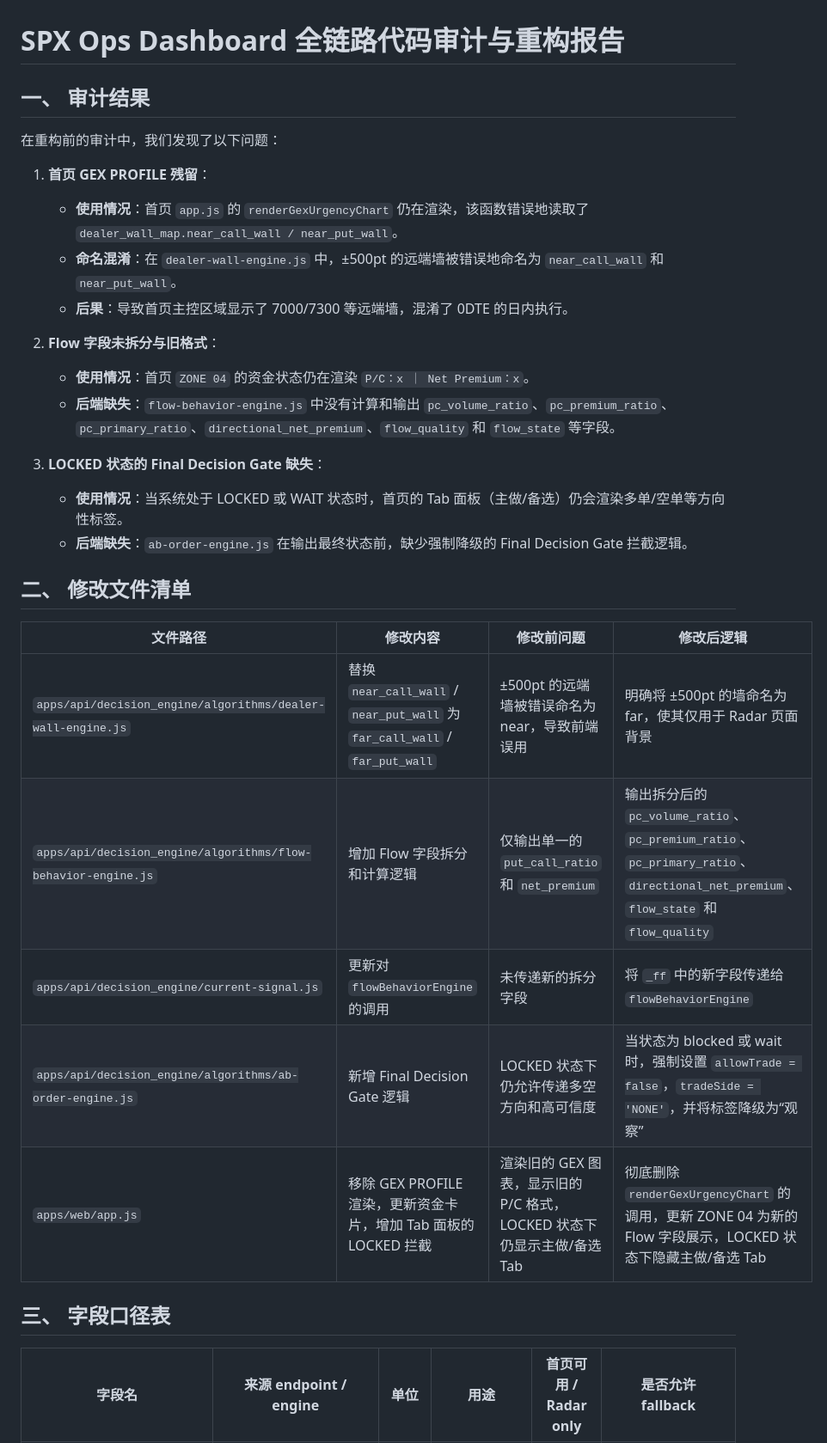
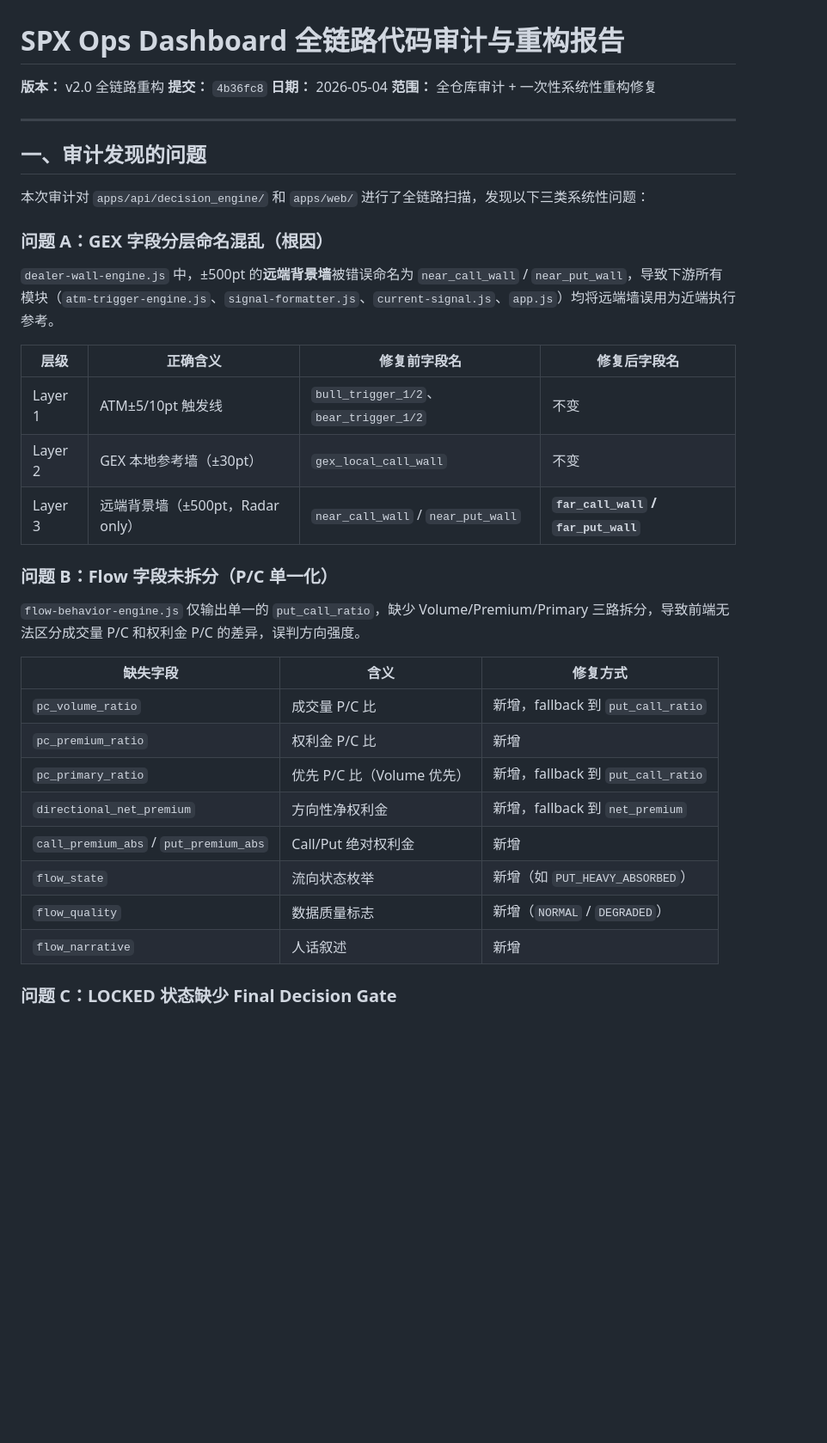
Before and after one commit to Susan-822/spx-ops-dashboard, a Markdown page: REFACTOR_REPORT.md, the part around one of its changes. Shown at 86% size. Rendered like a GitHub page; blank space fills up the shorter version.

```diff
--- a/REFACTOR_REPORT.md
+++ b/REFACTOR_REPORT.md
@@ -1,32 +1,40 @@
 # SPX Ops Dashboard 全链路代码审计与重构报告
 
-## 一、 审计结果
+**版本：** v2.0 全链路重构
+**提交：** `4b36fc8`
+**日期：** 2026-05-04
+**范围：** 全仓库审计 + 一次性系统性重构修复
 
-在重构前的审计中，我们发现了以下问题：
+---
 
-1. **首页 GEX PROFILE 残留**：
-   - **使用情况**：首页 `app.js` 的 `renderGexUrgencyChart` 仍在渲染，该函数错误地读取了 `dealer_wall_map.near_call_wall / near_put_wall`。
-   - **命名混淆**：在 `dealer-wall-engine.js` 中，±500pt 的远端墙被错误地命名为 `near_call_wall` 和 `near_put_wall`。
-   - **后果**：导致首页主控区域显示了 7000/7300 等远端墙，混淆了 0DTE 的日内执行。
+## 一、审计发现的问题
 
-2. **Flow 字段未拆分与旧格式**：
-   - **使用情况**：首页 `ZONE 04` 的资金状态仍在渲染 `P/C：x ｜ Net Premium：x`。
-   - **后端缺失**：`flow-behavior-engine.js` 中没有计算和输出 `pc_volume_ratio`、`pc_premium_ratio`、`pc_primary_ratio`、`directional_net_premium`、`flow_quality` 和 `flow_state` 等字段。
+本次审计对 `apps/api/decision_engine/` 和 `apps/web/` 进行了全链路扫描，发现以下三类系统性问题：
 
-3. **LOCKED 状态的 Final Decision Gate 缺失**：
-   - **使用情况**：当系统处于 LOCKED 或 WAIT 状态时，首页的 Tab 面板（主做/备选）仍会渲染多单/空单等方向性标签。
-   - **后端缺失**：`ab-order-engine.js` 在输出最终状态前，缺少强制降级的 Final Decision Gate 拦截逻辑。
+### 问题 A：GEX 字段分层命名混乱（根因）
 
-## 二、 修改文件清单
+`dealer-wall-engine.js` 中，±500pt 的**远端背景墙**被错误命名为 `near_call_wall` / `near_put_wall`，导致下游所有模块（`atm-trigger-engine.js`、`signal-formatter.js`、`current-signal.js`、`app.js`）均将远端墙误用为近端执行参考。
 
-| 文件路径 | 修改内容 | 修改前问题 | 修改后逻辑 |
+| 层级 | 正确含义 | 修复前字段名 | 修复后字段名 |
 | --- | --- | --- | --- |
-| `apps/api/decision_engine/algorithms/dealer-wall-engine.js` | 替换 `near_call_wall` / `near_put_wall` 为 `far_call_wall` / `far_put_wall` | ±500pt 的远端墙被错误命名为 near，导致前端误用 | 明确将 ±500pt 的墙命名为 far，使其仅用于 Radar 页面背景 |
-| `apps/api/decision_engine/algorithms/flow-behavior-engine.js` | 增加 Flow 字段拆分和计算逻辑 | 仅输出单一的 `put_call_ratio` 和 `net_premium` | 输出拆分后的 `pc_volume_ratio`、`pc_premium_ratio`、`pc_primary_ratio`、`directional_net_premium`、`flow_state` 和 `flow_quality` |
-| `apps/api/decision_engine/current-signal.js` | 更新对 `flowBehaviorEngine` 的调用 | 未传递新的拆分字段 | 将 `_ff` 中的新字段传递给 `flowBehaviorEngine` |
-| `apps/api/decision_engine/algorithms/ab-order-engine.js` | 新增 Final Decision Gate 逻辑 | LOCKED 状态下仍允许传递多空方向和高可信度 | 当状态为 blocked 或 wait 时，强制设置 `allowTrade = false`，`tradeSide = 'NONE'`，并将标签降级为“观察” |
-| `apps/web/app.js` | 移除 GEX PROFILE 渲染，更新资金卡片，增加 Tab 面板的 LOCKED 拦截 | 渲染旧的 GEX 图表，显示旧的 P/C 格式，LOCKED 状态下仍显示主做/备选 Tab | 彻底删除 `renderGexUrgencyChart` 的调用，更新 ZONE 04 为新的 Flow 字段展示，LOCKED 状态下隐藏主做/备选 Tab |
+| Layer 1 | ATM±5/10pt 触发线 | `bull_trigger_1/2`、`bear_trigger_1/2` | 不变 |
+| Layer 2 | GEX 本地参考墙（±30pt） | `gex_local_call_wall` | 不变 |
+| Layer 3 | 远端背景墙（±500pt，Radar only） | `near_call_wall` / `near_put_wall` | **`far_call_wall` / `far_put_wall`** |
 
-## 三、 字段口径表
+### 问题 B：Flow 字段未拆分（P/C 单一化）
 
-| 字段名 | 来源 endpoint / engine | 单位 | 用途 | 首页可用 / Radar only | 是否允许 fallback |
+`flow-behavior-engine.js` 仅输出单一的 `put_call_ratio`，缺少 Volume/Premium/Primary 三路拆分，导致前端无法区分成交量 P/C 和权利金 P/C 的差异，误判方向强度。
+
+| 缺失字段 | 含义 | 修复方式 |
+| --- | --- | --- |
+| `pc_volume_ratio` | 成交量 P/C 比 | 新增，fallback 到 `put_call_ratio` |
+| `pc_premium_ratio` | 权利金 P/C 比 | 新增 |
+| `pc_primary_ratio` | 优先 P/C 比（Volume 优先） | 新增，fallback 到 `put_call_ratio` |
+| `directional_net_premium` | 方向性净权利金 | 新增，fallback 到 `net_premium` |
+| `call_premium_abs` / `put_premium_abs` | Call/Put 绝对权利金 | 新增 |
+| `flow_state` | 流向状态枚举 | 新增（如 `PUT_HEAVY_ABSORBED`） |
+| `flow_quality` | 数据质量标志 | 新增（`NORMAL` / `DEGRADED`） |
+| `flow_narrative` | 人话叙述 | 新增 |
+
+### 问题 C：LOCKED 状态缺少 Final Decision Gate
+
```
Also changed, not shown: other parts of REFACTOR_REPORT.md (+87 -30 lines).
